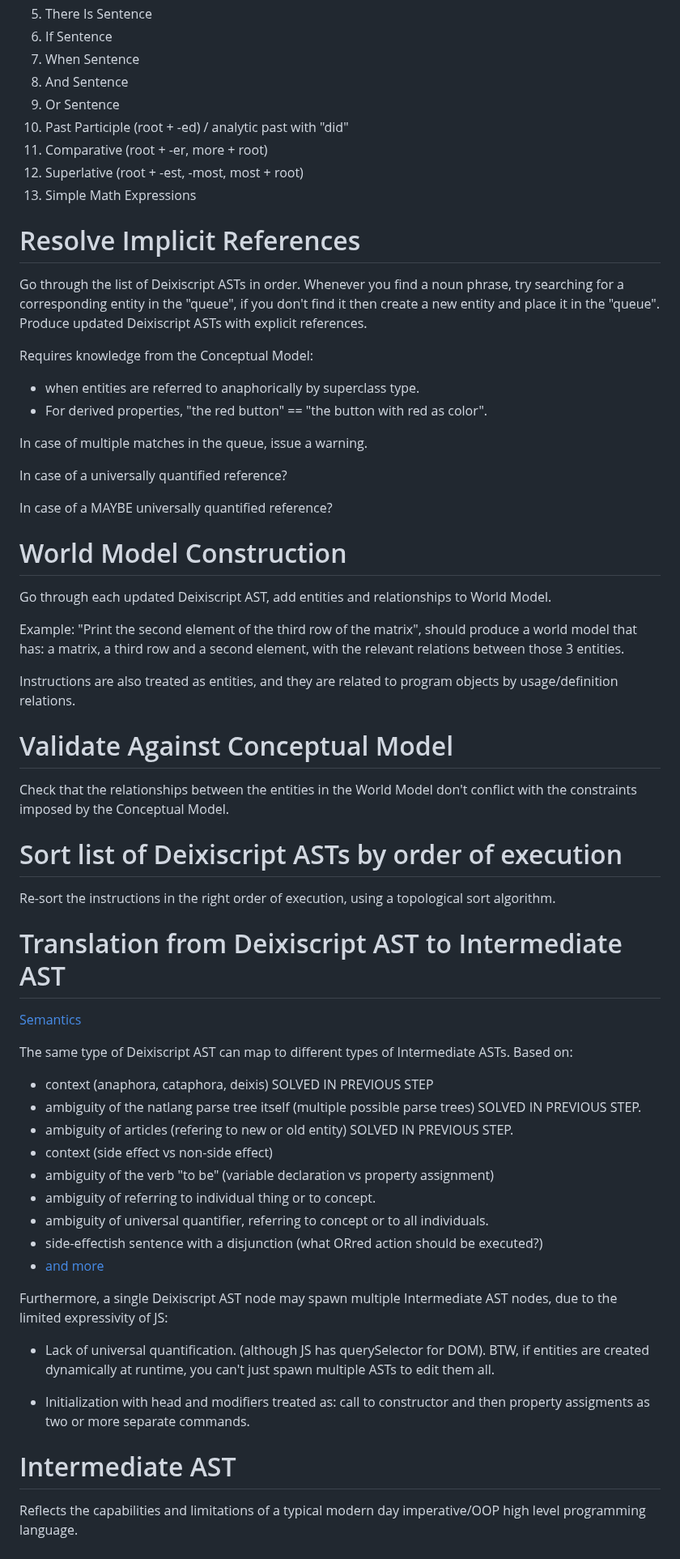
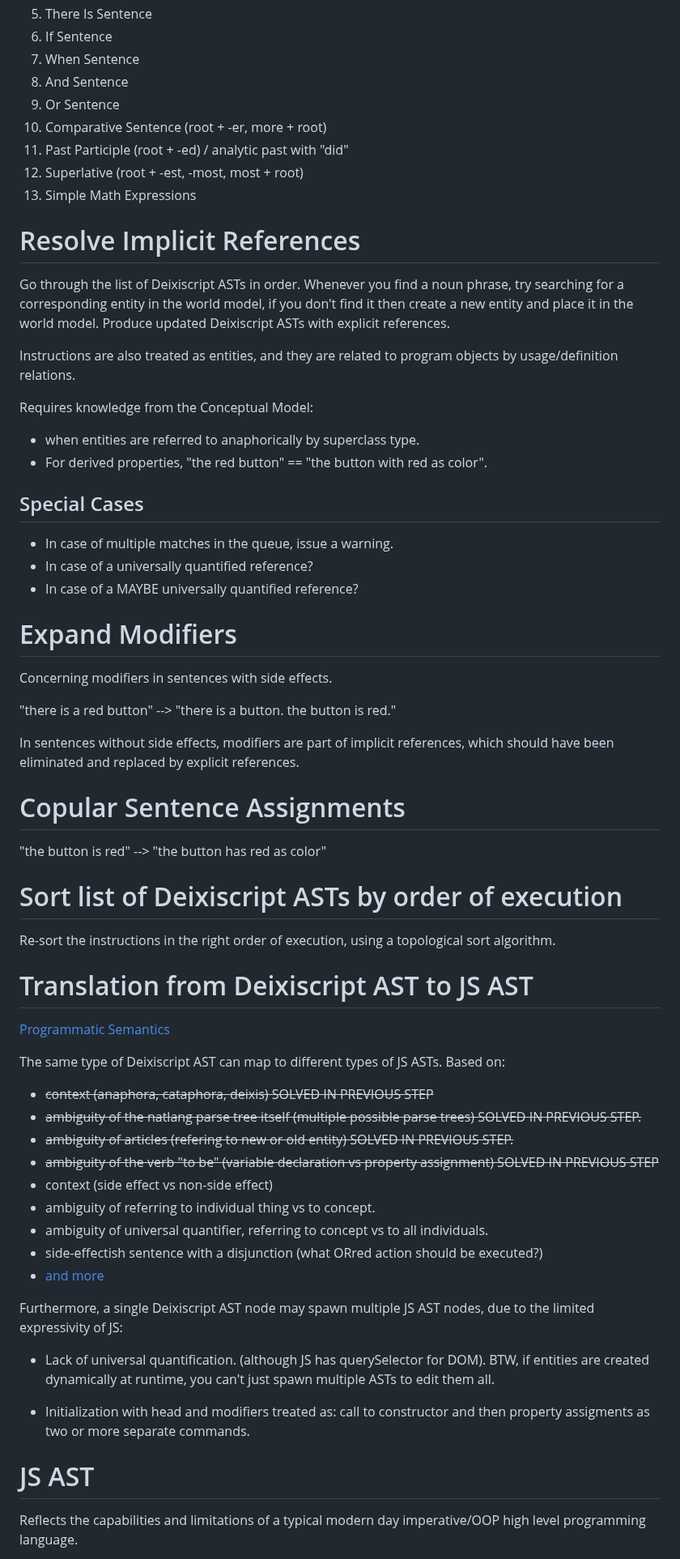
Before and after one commit to aiman-al-masoud/deixiscript, a Markdown page: src/deixiscript/README.md, the part around one of its changes. Shown at 81% size. Rendered like a GitHub page.

Commit message:
notes...

```diff
--- a/src/deixiscript/README.md
+++ b/src/deixiscript/README.md
@@ -40,72 +40,69 @@ An abstract representation of a natural language sentence.
 1. When Sentence
 1. And Sentence
 1. Or Sentence
+1. Comparative Sentence (root + -er, more + root)
 1. Past Participle (root + -ed) / analytic past with "did"
-1. Comparative (root + -er, more + root)
 1. Superlative (root + -est, -most, most + root)
 1. Simple Math Expressions
-
 
 # Resolve Implicit References
 
 Go through the list of Deixiscript ASTs in order. Whenever you find a noun
-phrase, try searching for a corresponding entity in the "queue", if you don't
-find it then create a new entity and place it in the "queue". Produce updated
+phrase, try searching for a corresponding entity in the world model, if you don't
+find it then create a new entity and place it in the world model. Produce updated
 Deixiscript ASTs with explicit references.
+
+Instructions are also treated as entities, and they are related to program
+objects by usage/definition relations.
 
 Requires knowledge from the Conceptual Model:
 
 - when entities are referred to anaphorically by superclass type.
 - For derived properties, "the red button" == "the button with red as color".
 
-In case of multiple matches in the queue, issue a warning.
+## Special Cases
+* In case of multiple matches in the queue, issue a warning.
+* In case of a universally quantified reference?
+* In case of a MAYBE universally quantified reference?
 
-In case of a universally quantified reference?
+# Expand Modifiers
 
-In case of a MAYBE universally quantified reference?
+Concerning modifiers in sentences with side effects.
 
-# World Model Construction
+"there is a red button" --> "there is a button. the button is red."
 
-Go through each updated Deixiscript AST, add entities and relationships to World
-Model.
+In sentences without side effects, modifiers are part of implicit references,
+which should have been eliminated and replaced by explicit references.
 
-Example: "Print the second element of the third row of the matrix", should
-produce a world model that has: a matrix, a third row and a second element, with
-the relevant relations between those 3 entities.
+# Copular Sentence Assignments
 
-Instructions are also treated as entities, and they are related to program
-objects by usage/definition relations.
-
-# Validate Against Conceptual Model
-
-Check that the relationships between the entities in the World Model don't
-conflict with the constraints imposed by the Conceptual Model.
+"the button is red" --> "the button has red as color"
 
 # Sort list of Deixiscript ASTs by order of execution
 
 Re-sort the instructions in the right order of execution, using a topological
 sort algorithm.
 
-# Translation from Deixiscript AST to Intermediate AST
+# Translation from Deixiscript AST to JS AST
 
-[Semantics](./semantics.md)
+[Programmatic Semantics](./semantics.md)
 
-The same type of Deixiscript AST can map to different types of Intermediate
-ASTs. Based on:
+The same type of Deixiscript AST can map to different types of JS ASTs. Based
+on:
 
-- context (anaphora, cataphora, deixis) SOLVED IN PREVIOUS STEP
-- ambiguity of the natlang parse tree itself (multiple possible parse trees) SOLVED IN PREVIOUS STEP.
-- ambiguity of articles (refering to new or old entity) SOLVED IN PREVIOUS STEP.
+- ~~context (anaphora, cataphora, deixis) SOLVED IN PREVIOUS STEP~~
+- ~~ambiguity of the natlang parse tree itself (multiple possible parse trees) SOLVED IN PREVIOUS STEP.~~
+- ~~ambiguity of articles (refering to new or old entity) SOLVED IN PREVIOUS STEP.~~
+- ~~ambiguity of the verb "to be" (variable declaration vs property assignment) SOLVED IN PREVIOUS STEP~~
 - context (side effect vs non-side effect)
-- ambiguity of the verb "to be" (variable declaration vs property assignment)
-- ambiguity of referring to individual thing or to concept.
-- ambiguity of universal quantifier, referring to concept or to all individuals.
+- ambiguity of referring to individual thing vs to concept.
+- ambiguity of universal quantifier, referring to concept vs to all individuals.
 - side-effectish sentence with a disjunction (what ORred action should be
   executed?)
 - [and more](./ambiguities.md)
 
-Furthermore, a single Deixiscript AST node may spawn multiple Intermediate AST
-nodes, due to the limited expressivity of JS:
+Furthermore, a single Deixiscript AST node may spawn multiple JS AST nodes, due
+to the limited expressivity of JS:
 
 - Lack of universal quantification. (although JS has querySelector for DOM).
   BTW, if entities are created dynamically at runtime, you can't just spawn
@@ -114,7 +111,7 @@ nodes, due to the limited expressivity of JS:
 - Initialization with head and modifiers treated as: call to constructor and
   then property assigments as two or more separate commands.
 
-# Intermediate AST
+# JS AST
 
 Reflects the capabilities and limitations of a typical modern day imperative/OOP
 high level programming language.
```
Also changed, not shown: other parts of src/deixiscript/README.md (+21 -21 lines).
